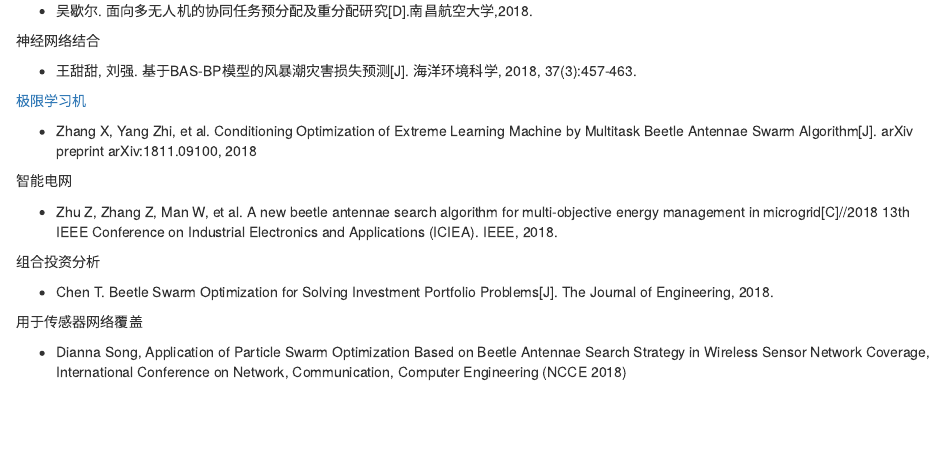
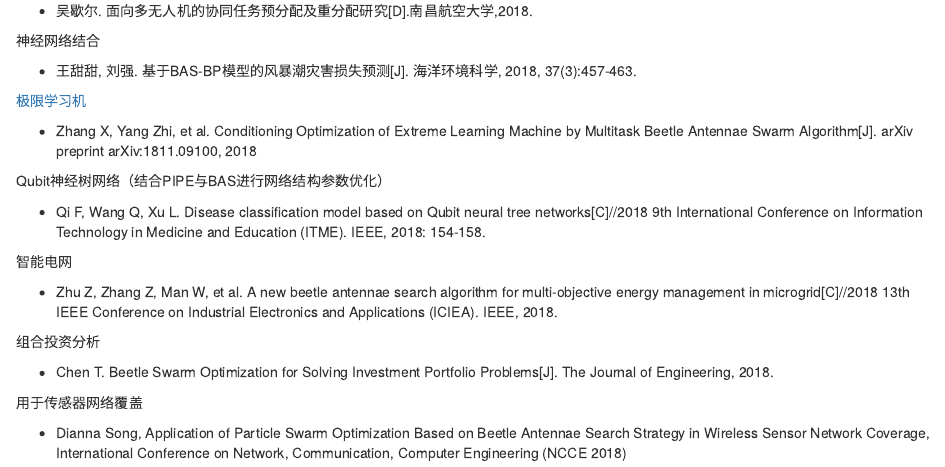
Before and after one commit to jywang2016/rBAS_documents, an R Markdown document (06-paper.Rmd): the page in a window 1100 px wide, from 610 px down. Rendered offline with R 4.5, knitr and Pandoc, with nearby package versions; drawn as R Markdown's standard HTML page in place of the format the file asks for.

Commit message:
Qubit神经树网络文献更新

```diff
--- a/06-paper.Rmd
+++ b/06-paper.Rmd
@@ -38,6 +38,10 @@ Particle Swarm Optimization[C]. ECAR 2018. ISBN:978-1-60595-579-7
 [极限学习机](https://arxiv.org/ftp/arxiv/papers/1811/1811.09100.pdf)
 
 - Zhang X, Yang Zhi, et al. Conditioning Optimization of Extreme Learning Machine by Multitask Beetle Antennae Swarm Algorithm[J]. arXiv preprint arXiv:1811.09100, 2018
+
+Qubit神经树网络（结合PIPE与BAS进行网络结构参数优化）
+
+- Qi F, Wang Q, Xu L. Disease classification model based on Qubit neural tree networks[C]//2018 9th International Conference on Information Technology in Medicine and Education (ITME). IEEE, 2018: 154-158.
 
 智能电网
 
```
Also changed, not shown: docs/search_index.json, 15 other files.
